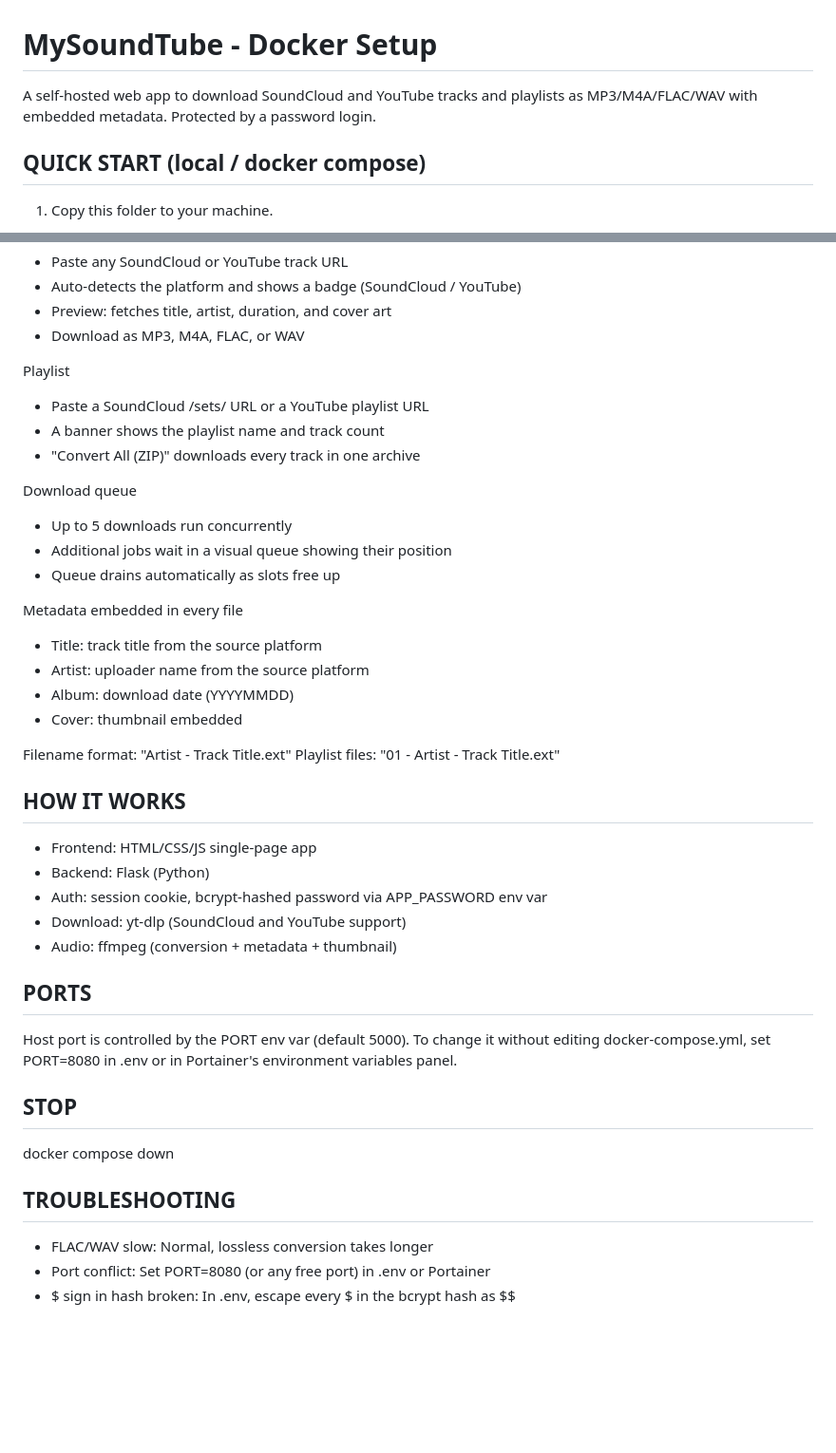
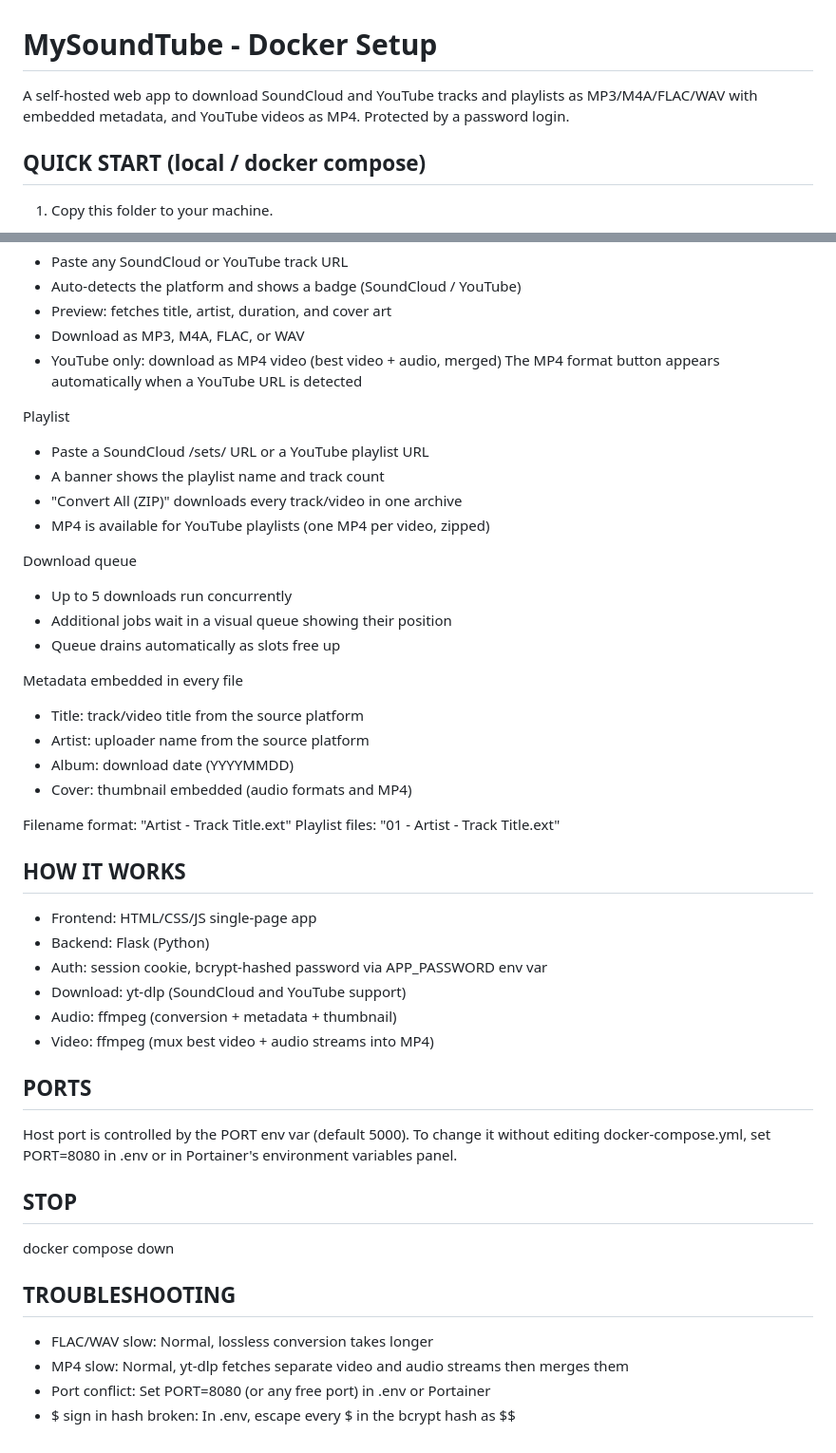
Before and after one commit to BvThTrd/soundcloud-song-extractor, a Markdown page: README.md, 2 parts joined by grey strips. Shown at 95% size. Drawn GitHub-style; blank space fills up the shorter version.

Commit message:
last update readme

```diff
--- a/README.md
+++ b/README.md
@@ -2,7 +2,8 @@ MySoundTube - Docker Setup
 ==========================
 
 A self-hosted web app to download SoundCloud and YouTube tracks and playlists as
-MP3/M4A/FLAC/WAV with embedded metadata. Protected by a password login.
+MP3/M4A/FLAC/WAV with embedded metadata, and YouTube videos as MP4.
+Protected by a password login.
 
 
 QUICK START (local / docker compose)
@@ -62,11 +63,14 @@ Single track
   - Auto-detects the platform and shows a badge (SoundCloud / YouTube)
   - Preview: fetches title, artist, duration, and cover art
   - Download as MP3, M4A, FLAC, or WAV
+  - YouTube only: download as MP4 video (best video + audio, merged)
+    The MP4 format button appears automatically when a YouTube URL is detected
 
 Playlist
   - Paste a SoundCloud /sets/ URL or a YouTube playlist URL
   - A banner shows the playlist name and track count
-  - "Convert All (ZIP)" downloads every track in one archive
+  - "Convert All (ZIP)" downloads every track/video in one archive
+  - MP4 is available for YouTube playlists (one MP4 per video, zipped)
 
 Download queue
   - Up to 5 downloads run concurrently
@@ -74,10 +78,10 @@ Download queue
   - Queue drains automatically as slots free up
 
 Metadata embedded in every file
-  - Title:  track title from the source platform
+  - Title:  track/video title from the source platform
   - Artist: uploader name from the source platform
   - Album:  download date (YYYYMMDD)
-  - Cover:  thumbnail embedded
+  - Cover:  thumbnail embedded (audio formats and MP4)
 
 Filename format:  "Artist - Track Title.ext"
 Playlist files:   "01 - Artist - Track Title.ext"
@@ -90,6 +94,7 @@ HOW IT WORKS
 - Auth:     session cookie, bcrypt-hashed password via APP_PASSWORD env var
 - Download: yt-dlp (SoundCloud and YouTube support)
 - Audio:    ffmpeg (conversion + metadata + thumbnail)
+- Video:    ffmpeg (mux best video + audio streams into MP4)
 
 
 PORTS
@@ -108,5 +113,6 @@ TROUBLESHOOTING
 ---------------
 
 - FLAC/WAV slow:          Normal, lossless conversion takes longer
+- MP4 slow:               Normal, yt-dlp fetches separate video and audio streams then merges them
 - Port conflict:          Set PORT=8080 (or any free port) in .env or Portainer
 - $ sign in hash broken:  In .env, escape every $ in the bcrypt hash as $$
```
